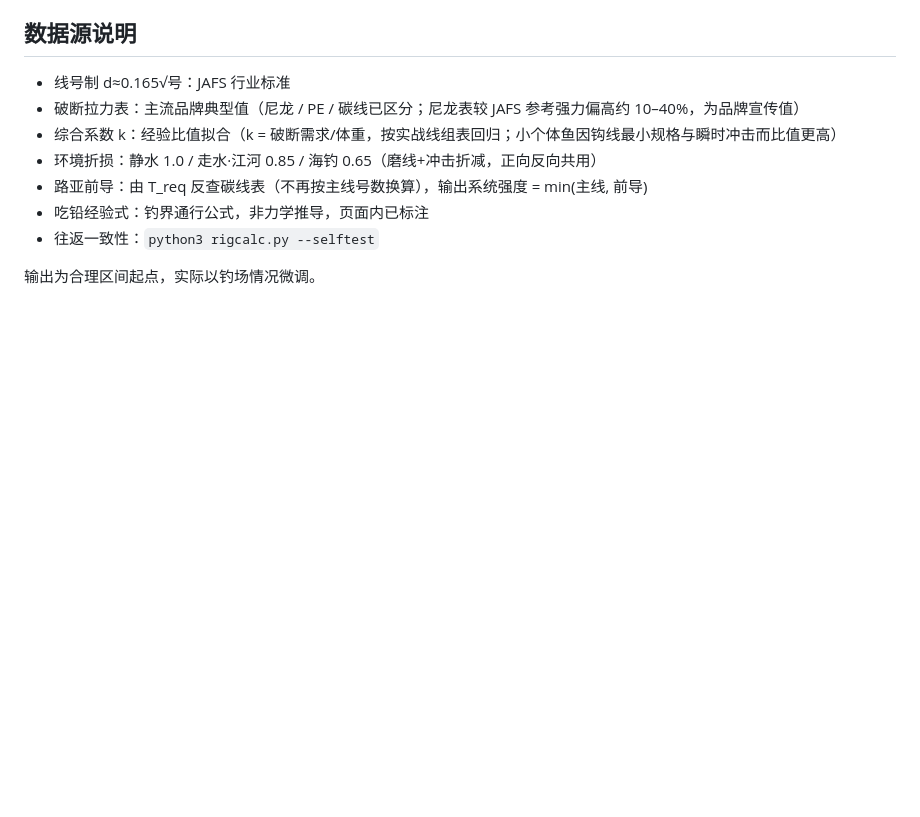
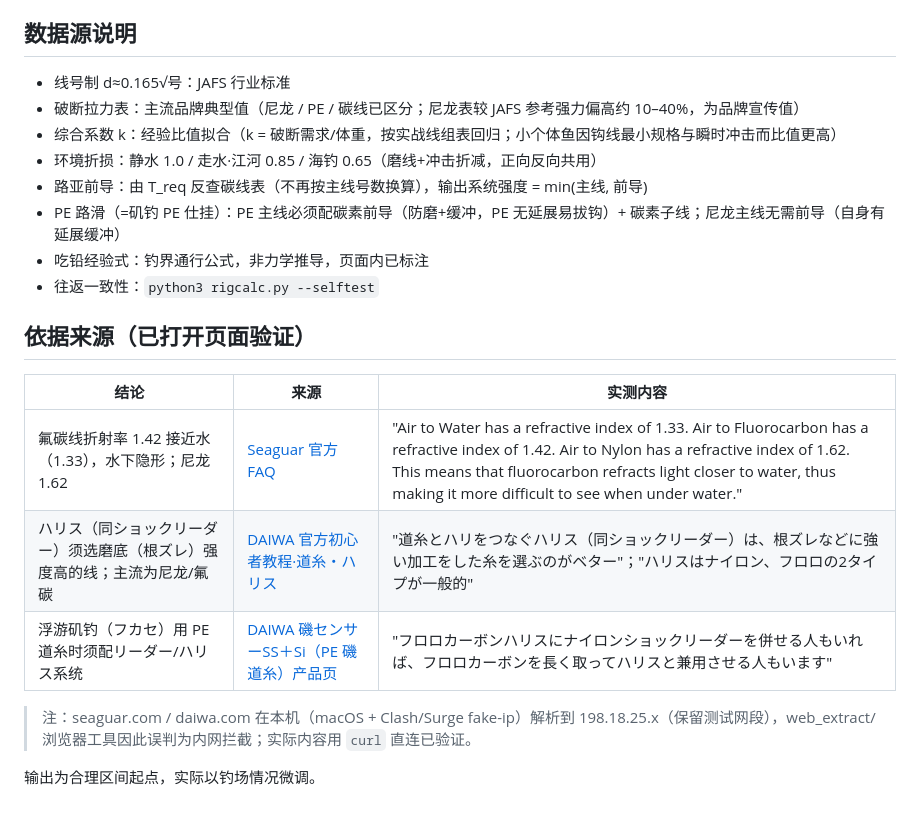
Before and after one commit to jacobleft/rigcalc, a Markdown page: README.md, the part around the change. GitHub-like rendering; blank space fills up the shorter version.

Commit message:
docs: add verified source citations for fluorocarbon RI (Seaguar 1.42 vs water 1.33 vs nylon 1.62), haris/shock-leader abrasion (DAIWA beginner guide), PE iso rigging leader requirement (DAIWA PE iso line product page) — all fetched and verified via curl

```diff
--- a/README.md
+++ b/README.md
@@ -76,7 +76,18 @@ python3 rigcalc.py --help
 - 综合系数 k：经验比值拟合（k = 破断需求/体重，按实战线组表回归；小个体鱼因钩线最小规格与瞬时冲击而比值更高）
 - 环境折损：静水 1.0 / 走水·江河 0.85 / 海钓 0.65（磨线+冲击折减，正向反向共用）
 - 路亚前导：由 T_req 反查碳线表（不再按主线号数换算），输出系统强度 = min(主线, 前导)
+- PE 路滑（=矶钓 PE 仕挂）：PE 主线必须配碳素前导（防磨+缓冲，PE 无延展易拔钩）+ 碳素子线；尼龙主线无需前导（自身有延展缓冲）
 - 吃铅经验式：钓界通行公式，非力学推导，页面内已标注
 - 往返一致性：`python3 rigcalc.py --selftest`
 
+## 依据来源（已打开页面验证）
+
+| 结论 | 来源 | 实测内容 |
+|---|---|---|
+| 氟碳线折射率 1.42 接近水（1.33），水下隐形；尼龙 1.62 | [Seaguar 官方 FAQ](https://seaguar.com/pages/faqs) | "Air to Water has a refractive index of 1.33. Air to Fluorocarbon has a refractive index of 1.42. Air to Nylon has a refractive index of 1.62. This means that fluorocarbon refracts light closer to water, thus making it more difficult to see when under water." |
+| ハリス（同ショックリーダー）须选磨底（根ズレ）强度高的线；主流为尼龙/氟碳 | [DAIWA 官方初心者教程·道糸・ハリス](https://www.daiwa.com/jp/beginner/tackle/harisu) | "道糸とハリをつなぐハリス（同ショックリーダー）は、根ズレなどに強い加工をした糸を選ぶのがベター"；"ハリスはナイロン、フロロの2タイプが一般的" |
+| 浮游矶钓（フカセ）用 PE 道糸时须配リーダー/ハリス系统 | [DAIWA 磯センサーSS＋Si（PE 磯道糸）产品页](https://www.daiwa.com/jp/product/dgl42xw) | "フロロカーボンハリスにナイロンショックリーダーを併せる人もいれば、フロロカーボンを長く取ってハリスと兼用させる人もいます" |
+
+> 注：seaguar.com / daiwa.com 在本机（macOS + Clash/Surge fake-ip）解析到 198.18.25.x（保留测试网段），web_extract/浏览器工具因此误判为内网拦截；实际内容用 `curl` 直连已验证。
+
 输出为合理区间起点，实际以钓场情况微调。
```
